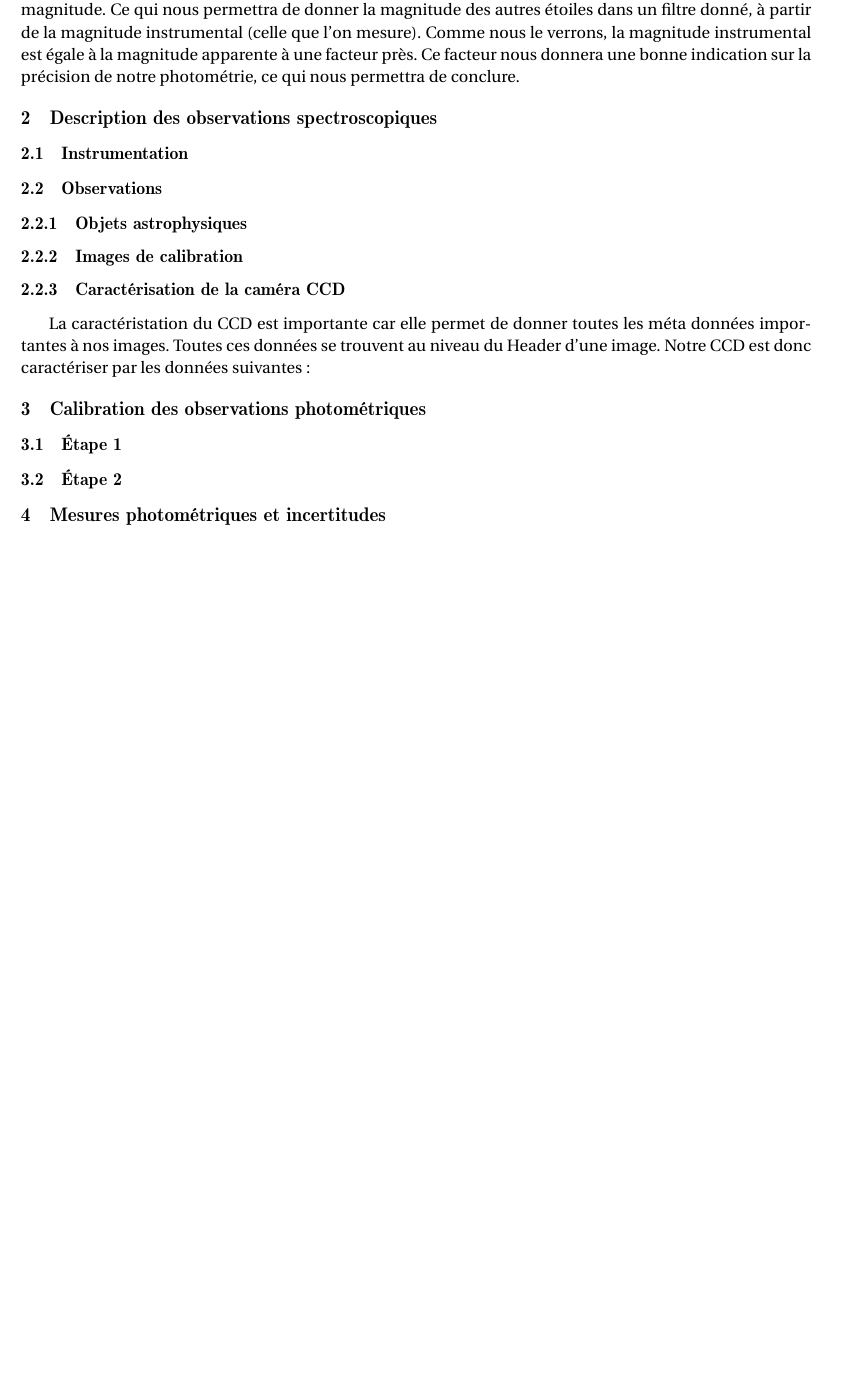
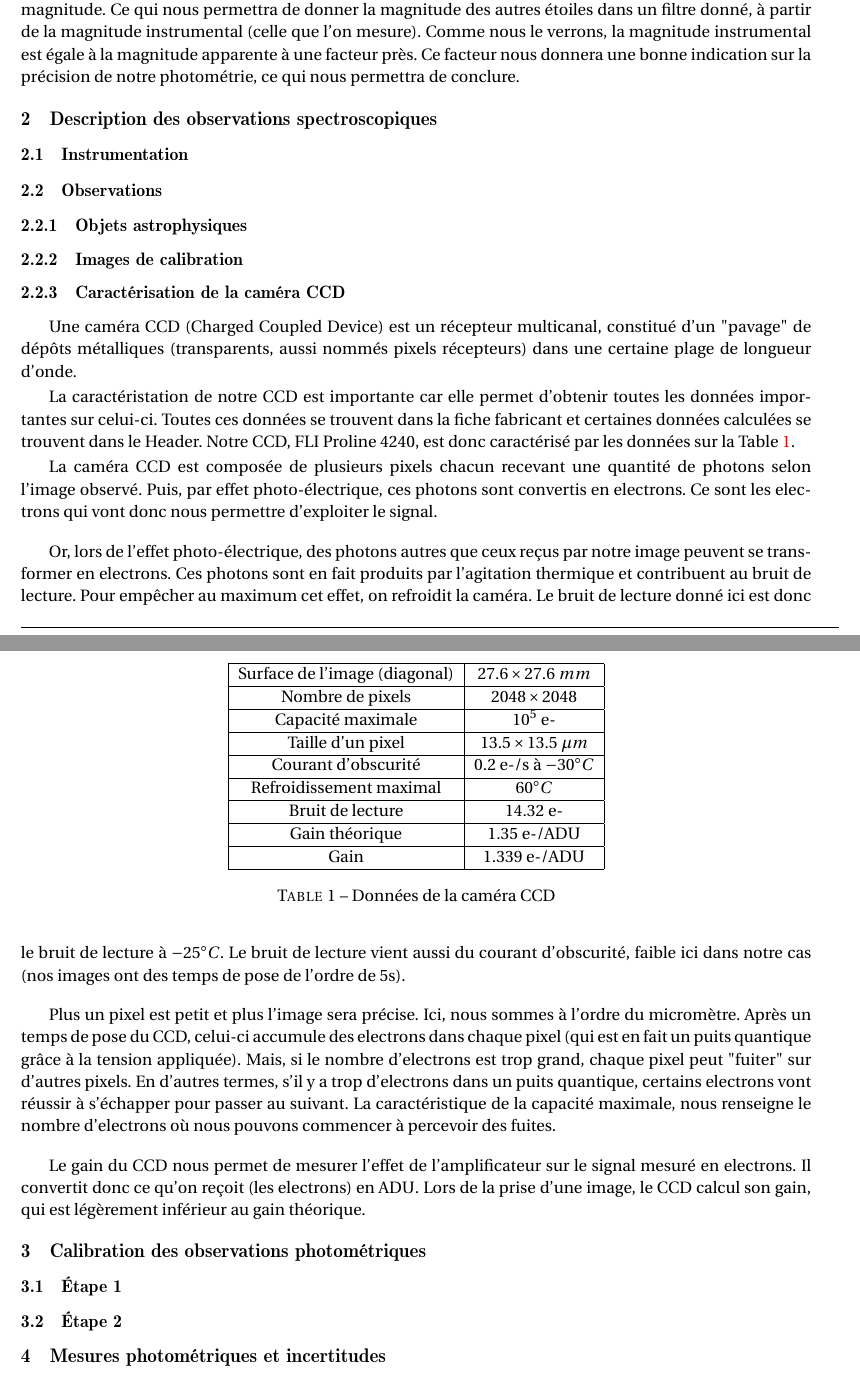
Before and after one commit to Sili0/aperture-photometry-project, a LaTeX document (fr/photométrie-projet_HAP703P_M1CCP_Manolo-Neuveux.tex, which reads fr/2-observations.tex): part of page 5 of 9 before the commit and two parts of pages 5 and 6 of 11 after it, the two joined at a grey line, cut so that both start at the same text, the shorter picture padded with empty space. Compiled offline with pdfLaTeX.

Commit message:
Add files via upload

```diff
--- a/fr/2-observations.tex
+++ b/fr/2-observations.tex
@@ -20,5 +20,58 @@
 % Caracterisation de la caméra CCD : gain (e-/ADU), bruit de lecture (e-), courant d'obscurité % (e-/s/pix)
 % Expliquer comment ces grandeurs sont déterminées et comparer aux données constructeur
 % Expliquer brièvement à quoi correspondent ces grandeurs
-La caractéristation du CCD est importante car elle permet de donner toutes les méta données importantes à nos images.
-Toutes ces données se trouvent au niveau du Header d'une image. Notre CCD est donc caractériser par les données suivantes :
+
+Une caméra CCD (Charged Coupled Device) est un récepteur multicanal, constitué d'un "pavage" de dépôts métalliques (transparents, aussi nommés pixels récepteurs) dans une certaine plage de longueur d'onde.
+
+La caractéristation de notre CCD est importante car elle permet d'obtenir toutes les données importantes sur celui-ci.
+Toutes ces données se trouvent dans la fiche fabricant et certaines données calculées se trouvent dans le Header. Notre CCD, FLI Proline 4240, est donc caractérisé par les données sur la Table \ref{CCD}.
+% gain, bruit de lecture, courant d'obscurité, position du télescope,
+\begin{table}
+    \centering
+    \begin{tabular}{|c|c|c|c|c|c|c|c|c|}
+        \hline
+        Surface de l'image (diagonal) & $27.6 \times 27.6 \ mm$ \\
+        \hline
+        Nombre de pixels & $2048 \times 2048$ \\
+        \hline
+        Capacité maximale & $10^5$ e- \\
+        \hline
+        Taille d'un pixel & $13.5 \times 13.5 \ \mu m$ \\
+        \hline
+        Courant d'obscurité & $0.2$ e-/s à $-30^\circ C$ \\
+        \hline
+        Refroidissement maximal & $60^\circ C$ \\
+        \hline
+        Bruit de lecture & $14.32$ e- \\
+        \hline
+        Gain théorique & $1.35$ e-/ADU \\
+        \hline
+        Gain & $1.339$ e-/ADU \\
+        \hline
+    \end{tabular}
+    \caption{Données de la caméra CCD}
+    \label{CCD}
+\end{table}
+
+La caméra CCD est composée de plusieurs pixels chacun recevant une quantité de photons selon l'image observé.
+Puis, par effet photo-électrique, ces photons sont convertis en electrons. Ce sont les electrons qui vont donc nous permettre d'exploiter le signal.
+
+\vspace{3mm}
+
+Or, lors de l'effet photo-électrique, des photons autres que ceux reçus par notre image peuvent se transformer en electrons.
+Ces photons sont en fait produits par l'agitation thermique et contribuent au bruit de lecture.
+Pour empêcher au maximum cet effet, on refroidit la caméra. Le bruit de lecture donné ici est donc le bruit de lecture à $-25^\circ C$.
+Le bruit de lecture vient aussi du courant d'obscurité, faible ici dans notre cas (nos images ont des temps de pose de l'ordre de 5s).
+
+\vspace{3mm}
+
+Plus un pixel est petit et plus l'image sera précise. Ici, nous sommes à l'ordre du micromètre.
+Après un temps de pose du CCD, celui-ci accumule des electrons dans chaque pixel (qui est en fait un puits quantique grâce à la tension appliquée).
+Mais, si le nombre d'electrons est trop grand, chaque pixel peut "fuiter" sur d'autres pixels.
+En d'autres termes, s'il y a trop d'electrons dans un puits quantique, certains electrons vont réussir à s'échapper pour passer au suivant.
+La caractéristique de la capacité maximale, nous renseigne le nombre d'electrons où nous pouvons commencer à percevoir des fuites.
+
+\vspace{3mm}
+
+Le gain du CCD nous permet de mesurer l'effet de l'amplificateur sur le signal mesuré en electrons. Il convertit donc ce qu'on reçoit (les electrons) en ADU.
+Lors de la prise d'une image, le CCD calcul son gain, qui est légèrement inférieur au gain théorique.
```
Also changed, not shown: fr/photométrie-projet_HAP703P_M1CCP_Manolo-Neuveux.pdf, 8 other files.
